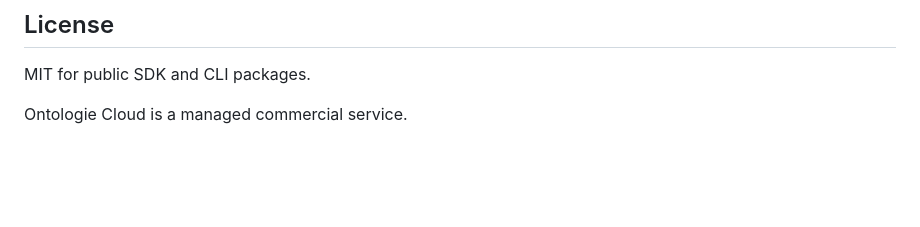
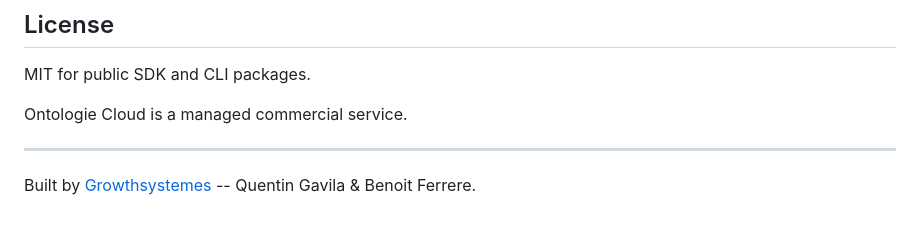
Before and after one commit to growthsystemes/ontologie-docs, a Markdown page: README.md, the part around the change. Rendered like a GitHub page; blank space fills up the shorter version.

Commit message:
docs: add Growthsystemes and authors to README

```diff
--- a/README.md
+++ b/README.md
@@ -544,3 +544,7 @@ npm install @dataforge/mcp
 MIT for public SDK and CLI packages.
 
 Ontologie Cloud is a managed commercial service.
+
+---
+
+Built by [Growthsystemes](https://www.growthsystemes.com/) -- Quentin Gavila & Benoit Ferrere.
```
